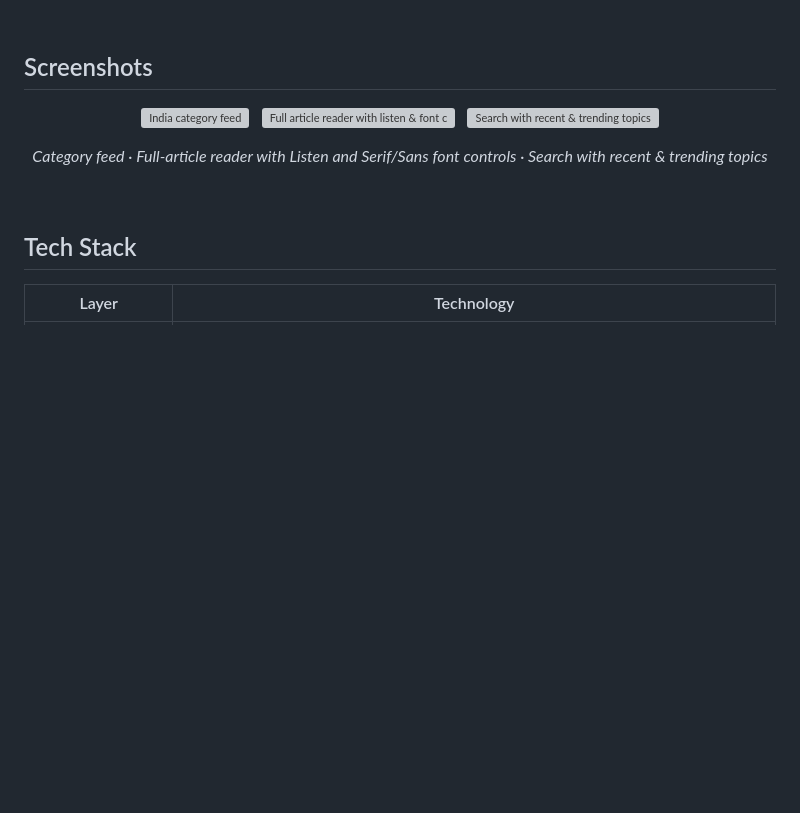
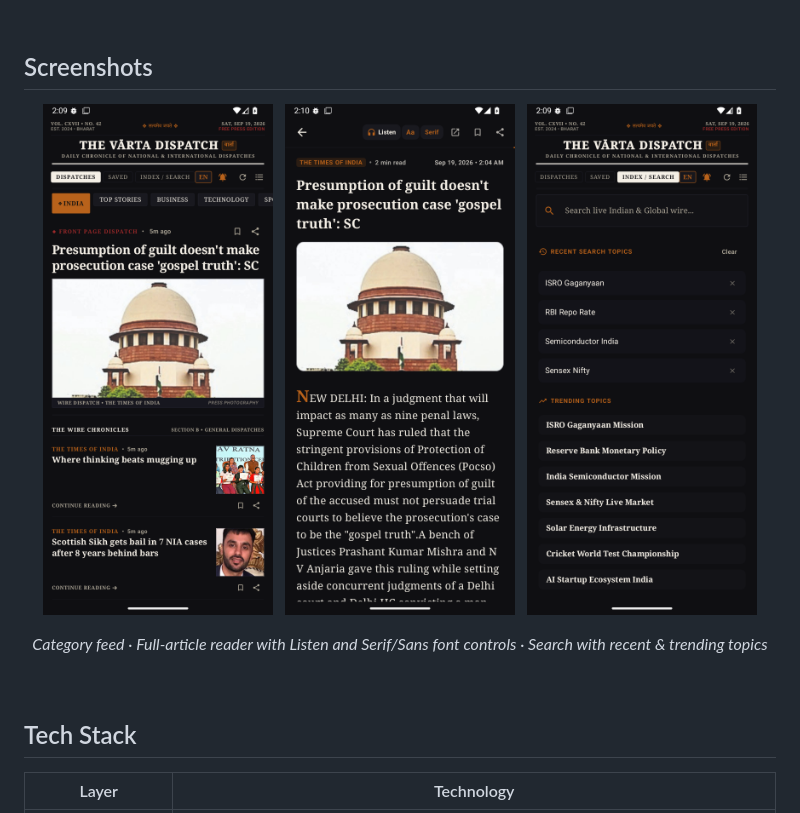
Before and after one commit to Adarsh311/Varta, a Markdown page: README.md, the part around the change. Drawn GitHub-style; blank space fills up the shorter version; grey boxes are pictures that could not be loaded.

Commit message:
Update screenshot image paths in README.md

```diff
--- a/README.md
+++ b/README.md
@@ -82,9 +82,9 @@ It isn't a thin wrapper around one API. It's a small, self-healing news pipeline
 
 <div align="center">
 
-<img src="docs/screenshots/feed-india.png" width="230" alt="India category feed" />&nbsp;&nbsp;
-<img src="docs/screenshots/full-article.png" width="230" alt="Full article reader with listen &amp; font controls" />&nbsp;&nbsp;
-<img src="docs/screenshots/search-index.png" width="230" alt="Search with recent &amp; trending topics" />
+<img src="feed-india.png" width="230" alt="India category feed" />&nbsp;&nbsp;
+<img src="full-article.png" width="230" alt="Full article reader with listen &amp; font controls" />&nbsp;&nbsp;
+<img src="search-index.png" width="230" alt="Search with recent &amp; trending topics" />
 
 *Category feed · Full-article reader with Listen and Serif/Sans font controls · Search with recent & trending topics*
 
```
